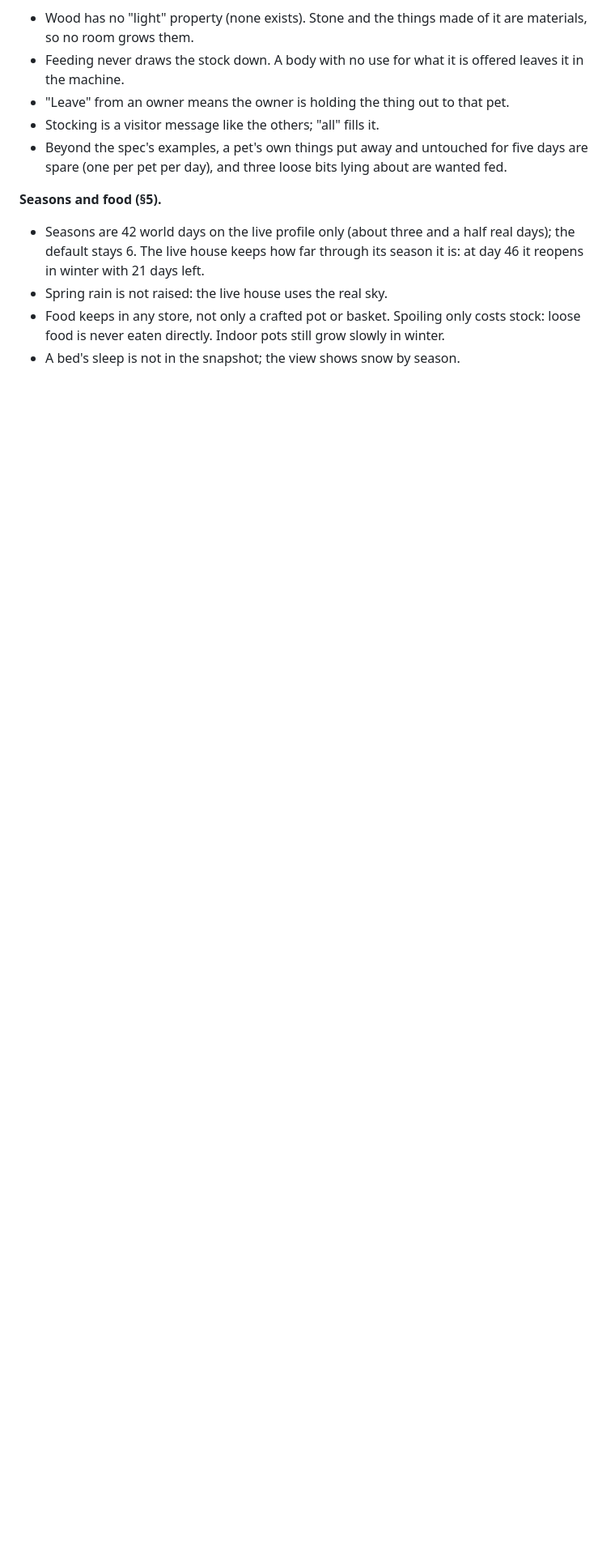
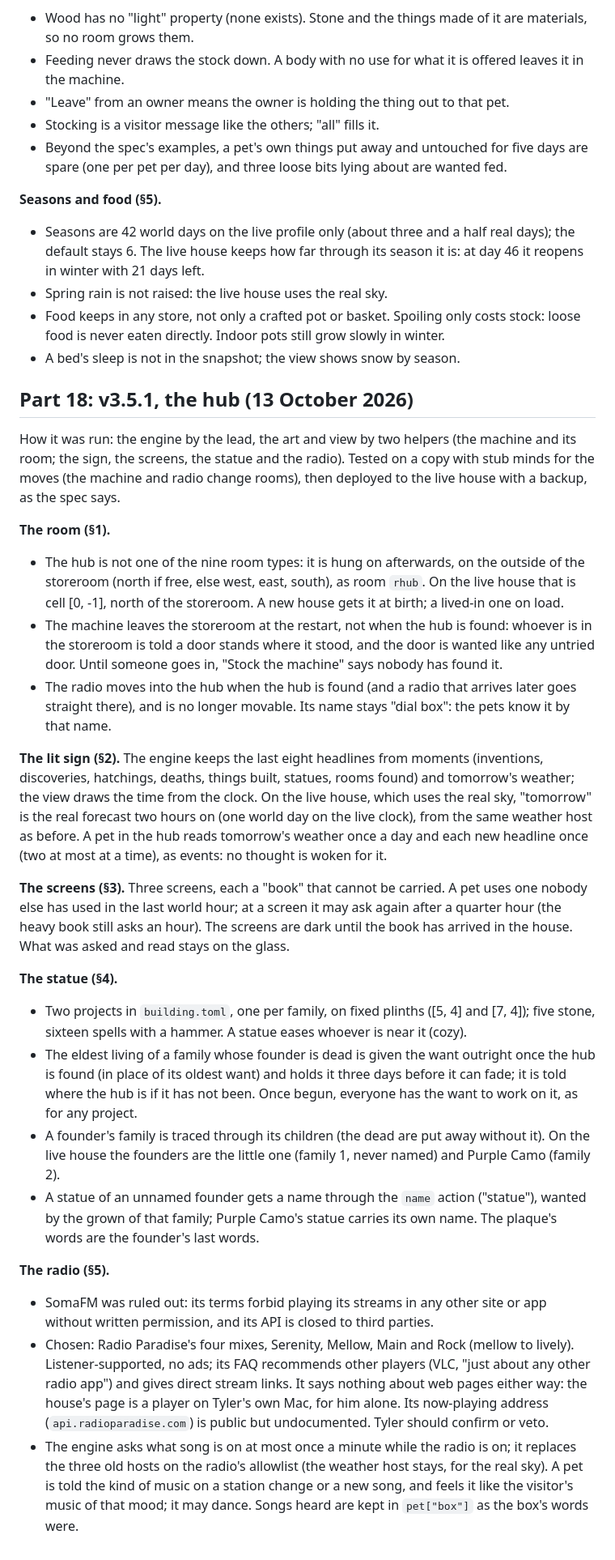
Before and after one commit to Intranet-Explorer/PetProject, a Markdown page: DECISIONS.md, the part around the change. Shown at 81% size. Drawn GitHub-style; blank space fills up the shorter version.

Commit message:
Record v3.5.1's departures as Part 18
Co-Authored-By: Claude Opus 5.5 <noreply@anthropic.com>
Claude-Session: https://claude.ai/code/session_018KgMo7diguTxHNwsBsoPzy

```diff
--- a/DECISIONS.md
+++ b/DECISIONS.md
@@ -1603,3 +1603,52 @@ the uses: spade, chimes, pad, seeds.
 - Food keeps in any store, not only a crafted pot or basket. Spoiling only costs stock: loose food is never eaten
   directly. Indoor pots still grow slowly in winter.
 - A bed's sleep is not in the snapshot; the view shows snow by season.
+
+## Part 18: v3.5.1, the hub (13 October 2026)
+
+How it was run: the engine by the lead, the art and view by two helpers (the machine and its room; the sign, the
+screens, the statue and the radio). Tested on a copy with stub minds for the moves (the machine and radio change
+rooms), then deployed to the live house with a backup, as the spec says.
+
+**The room (§1).**
+- The hub is not one of the nine room types: it is hung on afterwards, on the outside of the storeroom (north if
+  free, else west, east, south), as room `rhub`. On the live house that is cell [0, -1], north of the storeroom.
+  A new house gets it at birth; a lived-in one on load.
+- The machine leaves the storeroom at the restart, not when the hub is found: whoever is in the storeroom is told
+  a door stands where it stood, and the door is wanted like any untried door. Until someone goes in, "Stock the
+  machine" says nobody has found it.
+- The radio moves into the hub when the hub is found (and a radio that arrives later goes straight there), and is
+  no longer movable. Its name stays "dial box": the pets know it by that name.
+
+**The lit sign (§2).** The engine keeps the last eight headlines from moments (inventions, discoveries, hatchings,
+deaths, things built, statues, rooms found) and tomorrow's weather; the view draws the time from the clock. On the
+live house, which uses the real sky, "tomorrow" is the real forecast two hours on (one world day on the live
+clock), from the same weather host as before. A pet in the hub reads tomorrow's weather once a day and each new
+headline once (two at most at a time), as events: no thought is woken for it.
+
+**The screens (§3).** Three screens, each a "book" that cannot be carried. A pet uses one nobody else has used in
+the last world hour; at a screen it may ask again after a quarter hour (the heavy book still asks an hour). The
+screens are dark until the book has arrived in the house. What was asked and read stays on the glass.
+
+**The statue (§4).**
+- Two projects in `building.toml`, one per family, on fixed plinths ([5, 4] and [7, 4]); five stone, sixteen
+  spells with a hammer. A statue eases whoever is near it (cozy).
+- The eldest living of a family whose founder is dead is given the want outright once the hub is found (in place
+  of its oldest want) and holds it three days before it can fade; it is told where the hub is if it has not been.
+  Once begun, everyone has the want to work on it, as for any project.
+- A founder's family is traced through its children (the dead are put away without it). On the live house the
+  founders are the little one (family 1, never named) and Purple Camo (family 2).
+- A statue of an unnamed founder gets a name through the `name` action ("statue"), wanted by the grown of that
+  family; Purple Camo's statue carries its own name. The plaque's words are the founder's last words.
+
+**The radio (§5).**
+- SomaFM was ruled out: its terms forbid playing its streams in any other site or app without written permission,
+  and its API is closed to third parties.
+- Chosen: Radio Paradise's four mixes, Serenity, Mellow, Main and Rock (mellow to lively). Listener-supported,
+  no ads; its FAQ recommends other players (VLC, "just about any other radio app") and gives direct stream links.
+  It says nothing about web pages either way: the house's page is a player on Tyler's own Mac, for him alone.
+  Its now-playing address (`api.radioparadise.com`) is public but undocumented. Tyler should confirm or veto.
+- The engine asks what song is on at most once a minute while the radio is on; it replaces the three old hosts
+  on the radio's allowlist (the weather host stays, for the real sky). A pet is told the kind of music on a station
+  change or a new song, and feels it like the visitor's music of that mood; it may dance. Songs heard are kept in
+  `pet["box"]` as the box's words were.
```
